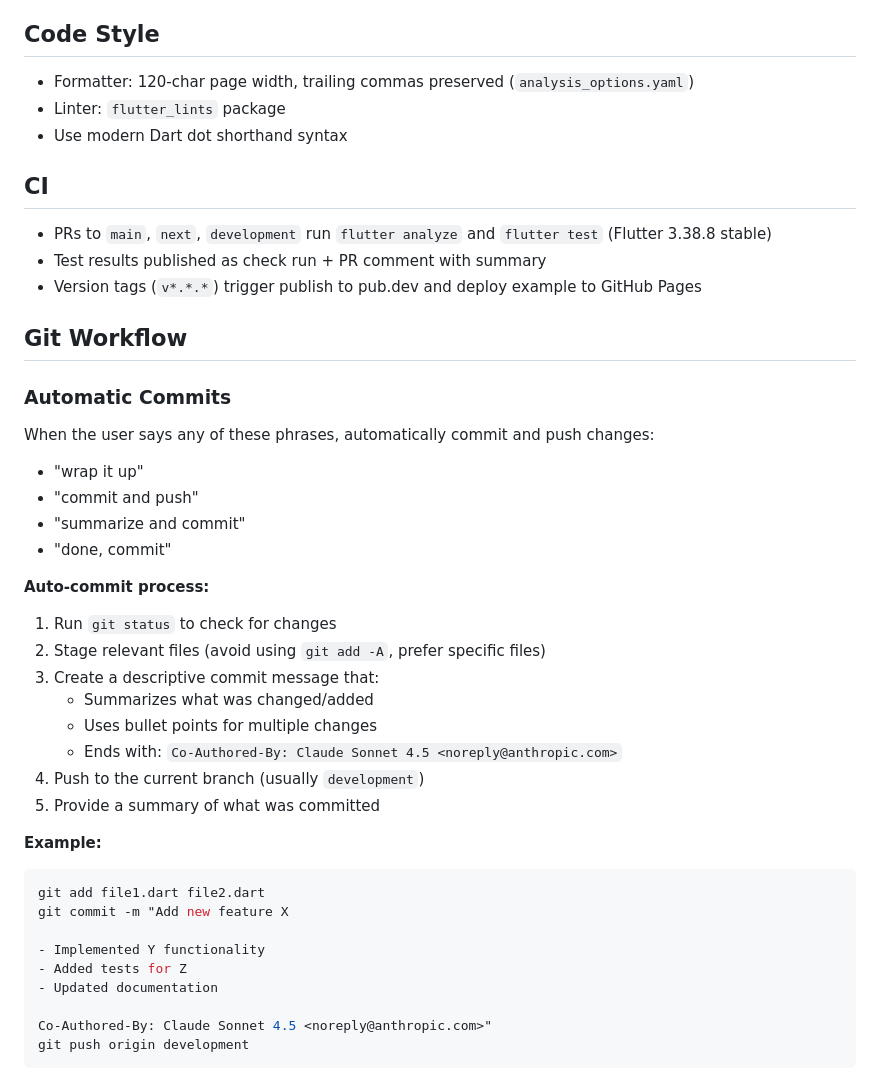
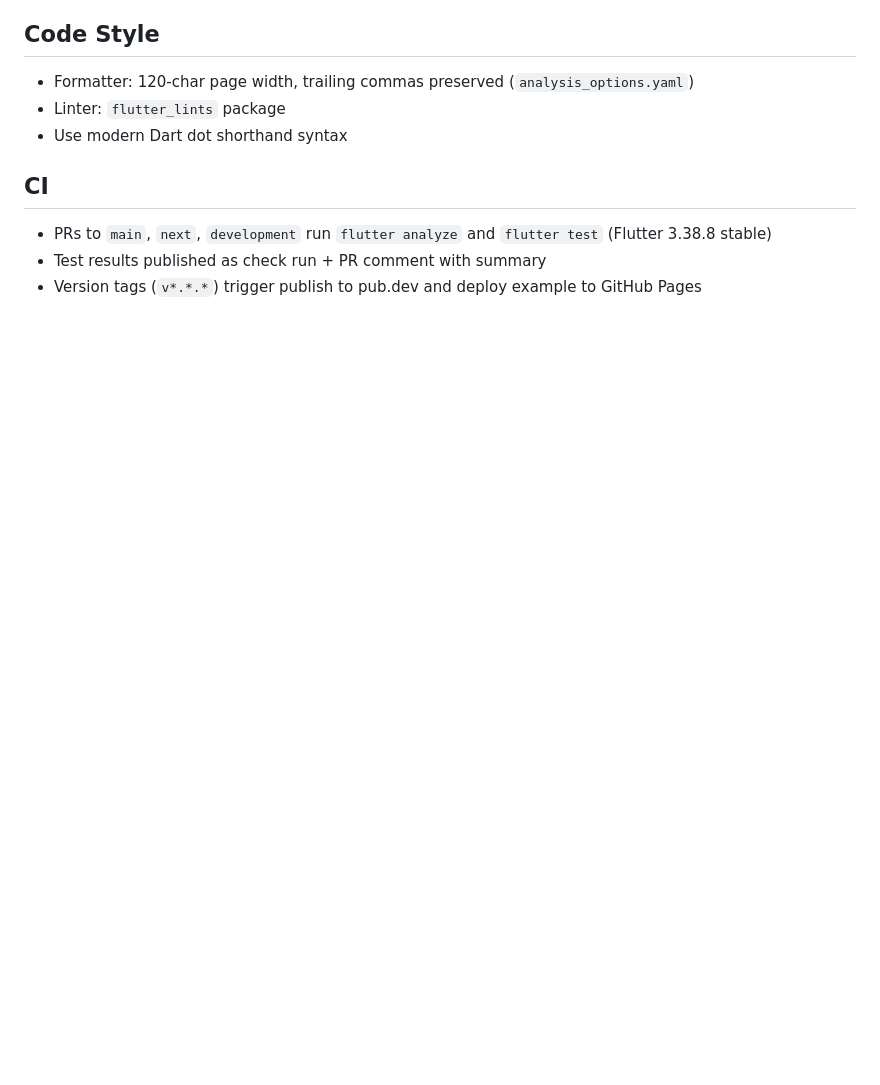
Before and after one commit to goldenm-software/layrz_theme, a Markdown page: CLAUDE.md, the part around the change. Drawn GitHub-style; blank space fills up the shorter version.

Commit message:
Remove Git Workflow section (moved to global settings)
The auto-commit instructions are now in ~/.claude/custom_instructions.md
and apply globally across all repositories.

Co-Authored-By: Claude Sonnet 4.5 <noreply@anthropic.com>

````diff
--- a/CLAUDE.md
+++ b/CLAUDE.md
@@ -61,36 +61,3 @@ The library is organized as a set of sub-libraries under `lib/src/`. Each module
 - PRs to `main`, `next`, `development` run `flutter analyze` and `flutter test` (Flutter 3.38.8 stable)
 - Test results published as check run + PR comment with summary
 - Version tags (`v*.*.*`) trigger publish to pub.dev and deploy example to GitHub Pages
-
-## Git Workflow
-
-### Automatic Commits
-
-When the user says any of these phrases, automatically commit and push changes:
-- "wrap it up"
-- "commit and push"
-- "summarize and commit"
-- "done, commit"
-
-**Auto-commit process:**
-1. Run `git status` to check for changes
-2. Stage relevant files (avoid using `git add -A`, prefer specific files)
-3. Create a descriptive commit message that:
-   - Summarizes what was changed/added
-   - Uses bullet points for multiple changes
-   - Ends with: `Co-Authored-By: Claude Sonnet 4.5 <noreply@anthropic.com>`
-4. Push to the current branch (usually `development`)
-5. Provide a summary of what was committed
-
-**Example:**
-```bash
-git add file1.dart file2.dart
-git commit -m "Add new feature X
-
-- Implemented Y functionality
-- Added tests for Z
-- Updated documentation
-
-Co-Authored-By: Claude Sonnet 4.5 <noreply@anthropic.com>"
-git push origin development
-```
````
